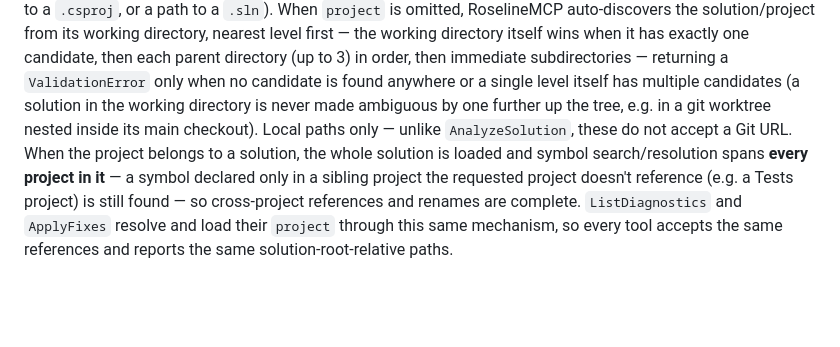
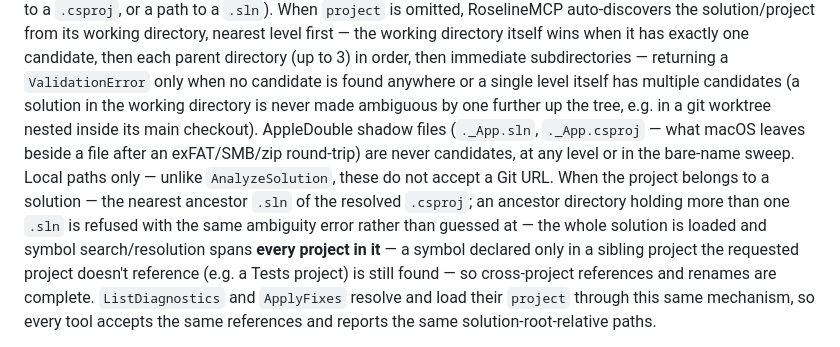
Before and after one commit to Atypical-Consulting/RoselineMCP, a Markdown page: docs/API.md, the part around the change. Drawn GitHub-style; blank space fills up the shorter version.

Commit message:
docs(loader): describe shadow-file filtering and the ambiguous-ancestor refusal in the discovery docs

```diff
--- a/docs/API.md
+++ b/docs/API.md
@@ -647,9 +647,13 @@ nearest level first — the working directory itself wins when it has exactly on
 each parent directory (up to 3) in order, then immediate subdirectories — returning a
 `ValidationError` only when no candidate is found anywhere or a single level itself has multiple
 candidates (a solution in the working directory is never made ambiguous by one further up the
-tree, e.g. in a git worktree nested inside its main checkout). Local paths
+tree, e.g. in a git worktree nested inside its main checkout). AppleDouble shadow files
+(`._App.sln`, `._App.csproj` — what macOS leaves beside a file after an exFAT/SMB/zip round-trip)
+are never candidates, at any level or in the bare-name sweep. Local paths
 only — unlike `AnalyzeSolution`, these do not accept a Git URL. When the project belongs to a
-solution, the whole solution is loaded and symbol search/resolution spans **every project in it** —
+solution — the nearest ancestor `.sln` of the resolved `.csproj`; an ancestor directory holding
+more than one `.sln` is refused with the same ambiguity error rather than guessed at — the whole
+solution is loaded and symbol search/resolution spans **every project in it** —
 a symbol declared only in a sibling project the requested project doesn't reference (e.g. a Tests
 project) is still found — so cross-project references and renames are complete.
 `ListDiagnostics` and `ApplyFixes` resolve and load their `project` through this same mechanism, so
```
Also changed, not shown: CLAUDE.md (+5 -1 lines).
